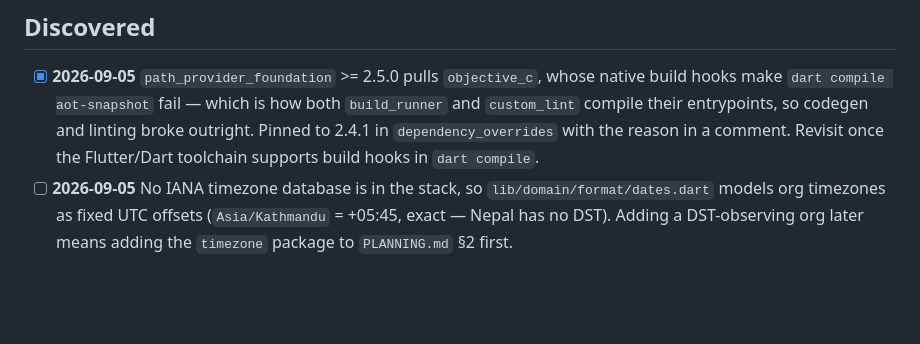
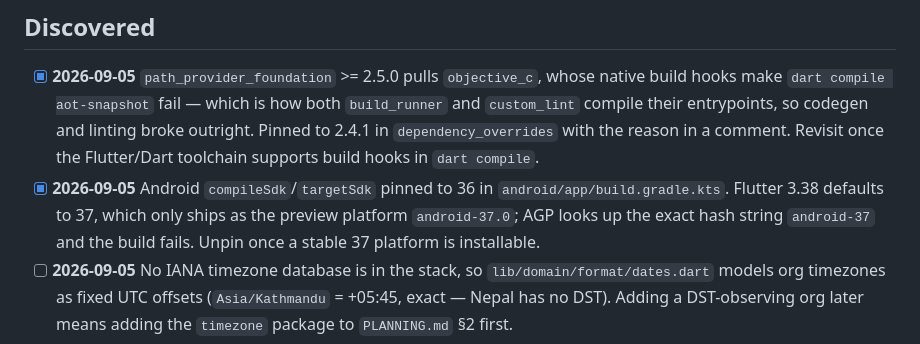
Before and after one commit to D-Raj-Grg/logfitness_flutter, a Markdown page: TASKS.md, the part around the change. GitHub-like rendering; blank space fills up the shorter version.

Commit message:
docs: record the compileSdk pin under Discovered
Co-Authored-By: Claude Opus 5 (1M context) <noreply@anthropic.com>
Claude-Session: https://claude.ai/code/session_013vJbCvSRPB8METp7Ytd24W

```diff
--- a/TASKS.md
+++ b/TASKS.md
@@ -108,6 +108,7 @@ Phase 0 items live in the `logfitness_saas` repo. They are listed here because t
 <!-- Format: - [ ] **YYYY-MM-DD** What was found and what to do about it -->
 
 - [x] **2026-09-05** `path_provider_foundation` >= 2.5.0 pulls `objective_c`, whose native build hooks make `dart compile aot-snapshot` fail — which is how both `build_runner` and `custom_lint` compile their entrypoints, so codegen and linting broke outright. Pinned to 2.4.1 in `dependency_overrides` with the reason in a comment. Revisit once the Flutter/Dart toolchain supports build hooks in `dart compile`.
+- [x] **2026-09-05** Android `compileSdk`/`targetSdk` pinned to 36 in `android/app/build.gradle.kts`. Flutter 3.38 defaults to 37, which only ships as the preview platform `android-37.0`; AGP looks up the exact hash string `android-37` and the build fails. Unpin once a stable 37 platform is installable.
 - [ ] **2026-09-05** No IANA timezone database is in the stack, so `lib/domain/format/dates.dart` models org timezones as fixed UTC offsets (`Asia/Kathmandu` = +05:45, exact — Nepal has no DST). Adding a DST-observing org later means adding the `timezone` package to `PLANNING.md` §2 first.
 - [ ] **2026-09-05** Date-only Postgres columns (`joined_on`, `left_on`, `date_of_birth`, `start_date`, `end_date`, `issued_on`) are modelled as `DateTime`; `toJson` writes a full ISO timestamp. Harmless while these are read-only, but needs a date-only converter before the app ever writes one.
 - [ ] **2026-09-05** `Override` is not exported by flutter_riverpod 3.1.0, so test override lists must stay untyped literals. Remove the workaround if a later riverpod re-exports it.
```
